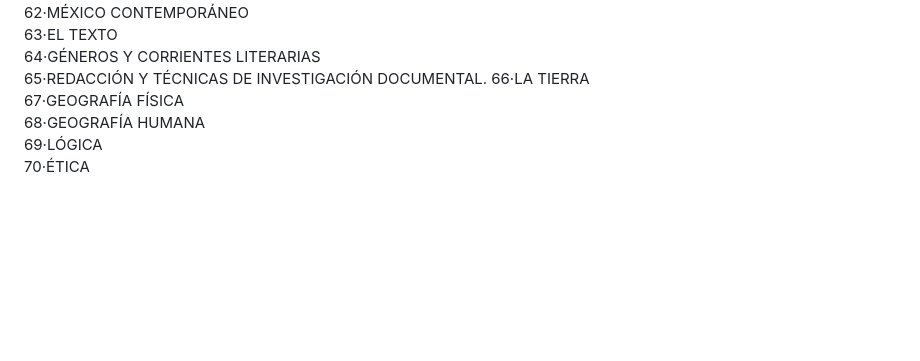
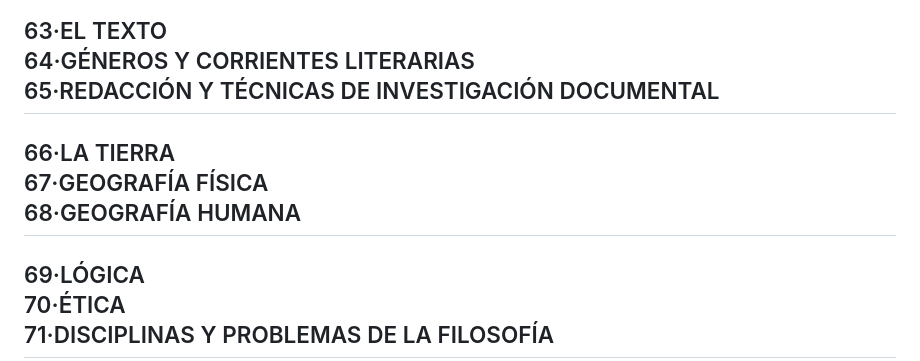
Before and after one commit to mozkar/arsnova, a Markdown page: ceneval.md, the part around one of its changes. Drawn GitHub-style; blank space fills up the shorter version.

Commit message:
Update ceneval.md with new formatting and corrections

```diff
--- a/ceneval.md
+++ b/ceneval.md
@@ -63,9 +70,13 @@
 63·EL TEXTO
 64·GÉNEROS Y CORRIENTES LITERARIAS
-65·REDACCIÓN Y TÉCNICAS DE INVESTIGACIÓN DOCUMENTAL.
+65·REDACCIÓN Y TÉCNICAS DE INVESTIGACIÓN DOCUMENTAL
+---
 66·LA TIERRA
 67·GEOGRAFÍA FÍSICA
 68·GEOGRAFÍA HUMANA
+---
 69·LÓGICA
 70·ÉTICA
+71·DISCIPLINAS Y PROBLEMAS DE LA FILOSOFÍA
+---
 
```
Also changed, not shown: other parts of ceneval.md (+10 -7 lines).
